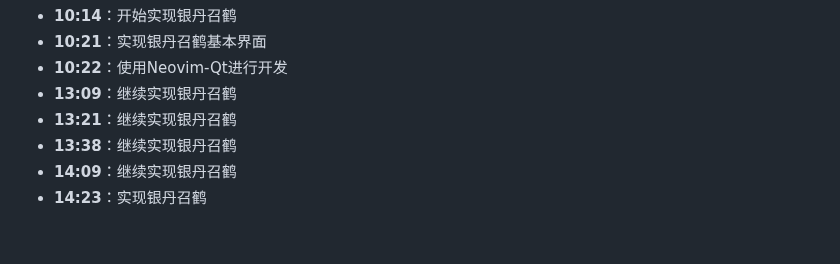
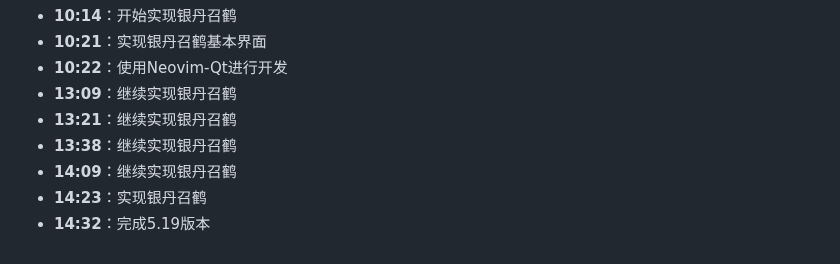
Before and after one commit to hunter-hongg/StudyPlatform, a Markdown page: docs/ProjectLog.md, the part around the change. Drawn GitHub-style.

Commit message:
完成5.19版本

```diff
--- a/docs/ProjectLog.md
+++ b/docs/ProjectLog.md
@@ -603,3 +603,4 @@
 - **13:38**：继续实现银丹召鹤
 - **14:09**：继续实现银丹召鹤
 - **14:23**：实现银丹召鹤
+- **14:32**：完成5.19版本
```
